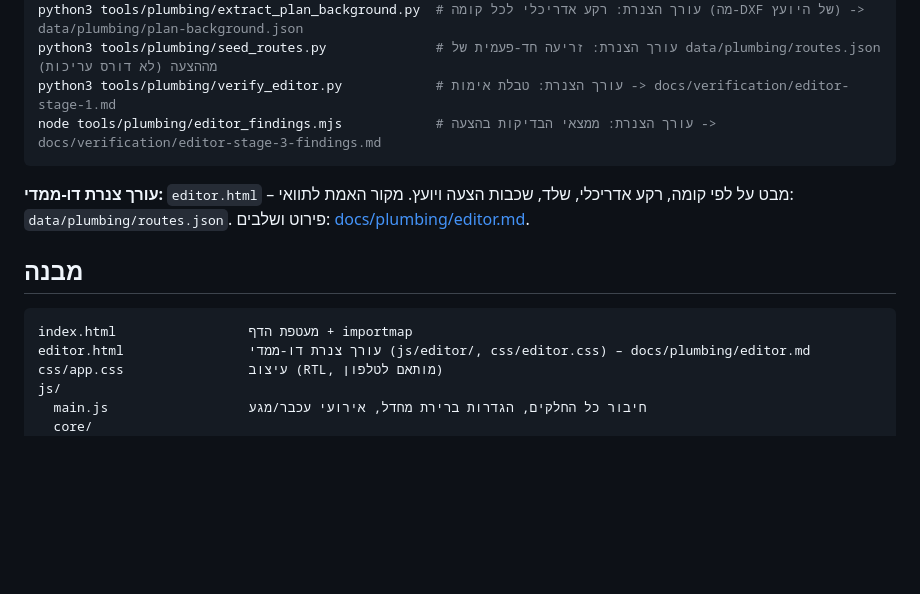
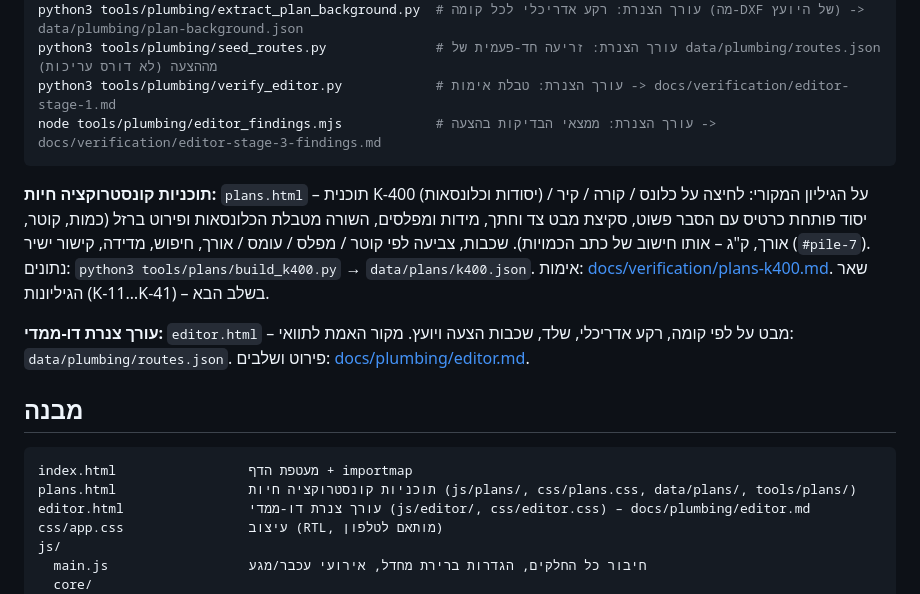
Before and after one commit to 123avihai-collab/House-3d, a Markdown page: README.md, the part around the change. Rendered like a GitHub page; blank space fills up the shorter version.

````diff
--- a/README.md
+++ b/README.md
@@ -27,12 +27,15 @@ python3 tools/plumbing/verify_editor.py            # עורך הצנרת: טבל
 node tools/plumbing/editor_findings.mjs            # עורך הצנרת: ממצאי הבדיקות בהצעה -> docs/verification/editor-stage-3-findings.md
 ```
 
+**תוכניות קונסטרוקציה חיות:** `plans.html` – תוכנית K-400 (יסודות וכלונסאות) על הגיליון המקורי: לחיצה על כלונס / קורה / קיר / יסוד פותחת כרטיס עם הסבר פשוט, סקיצת מבט צד וחתך, מידות ומפלסים, השורה מטבלת הכלונסאות ופירוט ברזל (כמות, קוטר, אורך, ק"ג – אותו חישוב של כתב הכמויות). שכבות, צביעה לפי קוטר / מפלס / עומס / אורך, חיפוש, מדידה, קישור ישיר (`#pile-7`). נתונים: `python3 tools/plans/build_k400.py` → `data/plans/k400.json`. אימות: [docs/verification/plans-k400.md](docs/verification/plans-k400.md). שאר הגיליונות (K-11…K-41) – בשלב הבא.
+
 **עורך צנרת דו-ממדי:** `editor.html` – מבט על לפי קומה, רקע אדריכלי, שלד, שכבות הצעה ויועץ. מקור האמת לתוואי: `data/plumbing/routes.json`. פירוט ושלבים: [docs/plumbing/editor.md](docs/plumbing/editor.md).
 
 ## מבנה
 
 ```
 index.html                 מעטפת הדף + importmap
+plans.html                 תוכניות קונסטרוקציה חיות (js/plans/, css/plans.css, data/plans/, tools/plans/)
 editor.html                עורך צנרת דו-ממדי (js/editor/, css/editor.css) – docs/plumbing/editor.md
 css/app.css                עיצוב (RTL, מותאם לטלפון)
 js/
````
Also changed, not shown: CLAUDE.md (+1 -1 lines), docs/open-issues.md (+8 -0 lines), docs/verification/plans-k400.md (added, +20 -0 lines), assets/plans/K-400.jpg (added), 11 other files.
